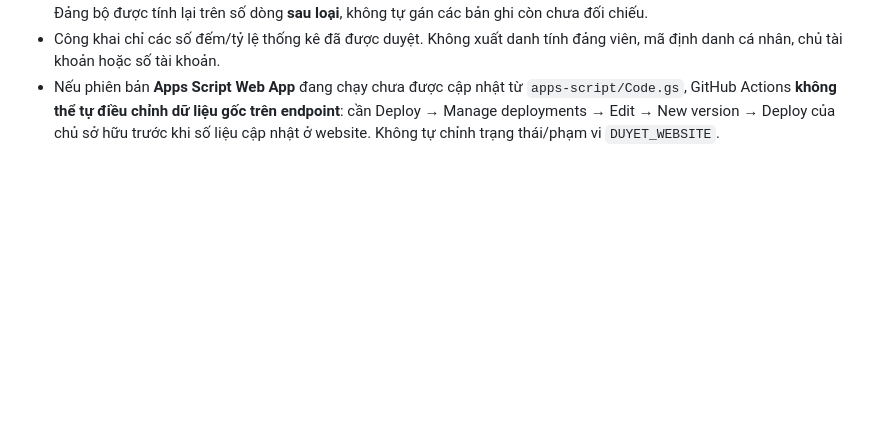
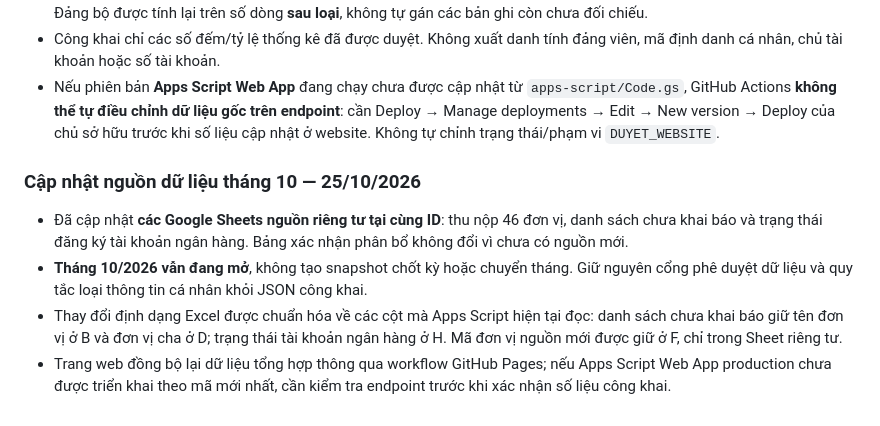
Before and after one commit to ken1412-prog/cdstuhue-tthc, a Markdown page: README.md, the part around the change. Rendered like a GitHub page; blank space fills up the shorter version.

Commit message:
Record October 25 private-source refresh and publish current approved aggregates

```diff
--- a/README.md
+++ b/README.md
@@ -204,3 +204,11 @@ Theo chỉ đạo chủ sở hữu, **không tính 108 đơn vị thuộc nhánh
 - **Danh sách chưa khai báo hồ sơ**: chỉ đọc **cột B (tên đơn vị) và D (tên cấp cha)**, tuyệt đối không đọc cột C (tên người). Loại các dòng có cặp tên đơn vị/cấp cha khớp duy nhất với nhánh CA/QS, hoặc cha khớp một tổ chức trong nhánh CA/QS và **không** trùng tên tổ chức ở nhánh được tính. Không loại một “Chi bộ 1”, “Chi bộ Văn phòng” chỉ vì tên giống nhau. Kiểm tra 25/10 phát hiện **928 dòng** loại chắc chắn, số dòng giữ để thống kê là **14.973** so với 15.901 dòng nguồn. Xếp hạng 46 Đảng bộ được tính lại trên số dòng **sau loại**, không tự gán các bản ghi còn chưa đối chiếu.
 - Công khai chỉ các số đếm/tỷ lệ thống kê đã được duyệt. Không xuất danh tính đảng viên, mã định danh cá nhân, chủ tài khoản hoặc số tài khoản.
 - Nếu phiên bản **Apps Script Web App** đang chạy chưa được cập nhật từ `apps-script/Code.gs`, GitHub Actions **không thể tự điều chỉnh dữ liệu gốc trên endpoint**: cần Deploy → Manage deployments → Edit → New version → Deploy của chủ sở hữu trước khi số liệu cập nhật ở website. Không tự chỉnh trạng thái/phạm vi `DUYET_WEBSITE`.
+
+
+### Cập nhật nguồn dữ liệu tháng 10 — 25/10/2026
+
+- Đã cập nhật **các Google Sheets nguồn riêng tư tại cùng ID**: thu nộp 46 đơn vị, danh sách chưa khai báo và trạng thái đăng ký tài khoản ngân hàng. Bảng xác nhận phân bổ không đổi vì chưa có nguồn mới.
+- **Tháng 10/2026 vẫn đang mở**, không tạo snapshot chốt kỳ hoặc chuyển tháng. Giữ nguyên cổng phê duyệt dữ liệu và quy tắc loại thông tin cá nhân khỏi JSON công khai.
+- Thay đổi định dạng Excel được chuẩn hóa về các cột mà Apps Script hiện tại đọc: danh sách chưa khai báo giữ tên đơn vị ở B và đơn vị cha ở D; trạng thái tài khoản ngân hàng ở H. Mã đơn vị nguồn mới được giữ ở F, chỉ trong Sheet riêng tư.
+- Trang web đồng bộ lại dữ liệu tổng hợp thông qua workflow GitHub Pages; nếu Apps Script Web App production chưa được triển khai theo mã mới nhất, cần kiểm tra endpoint trước khi xác nhận số liệu công khai.
```
